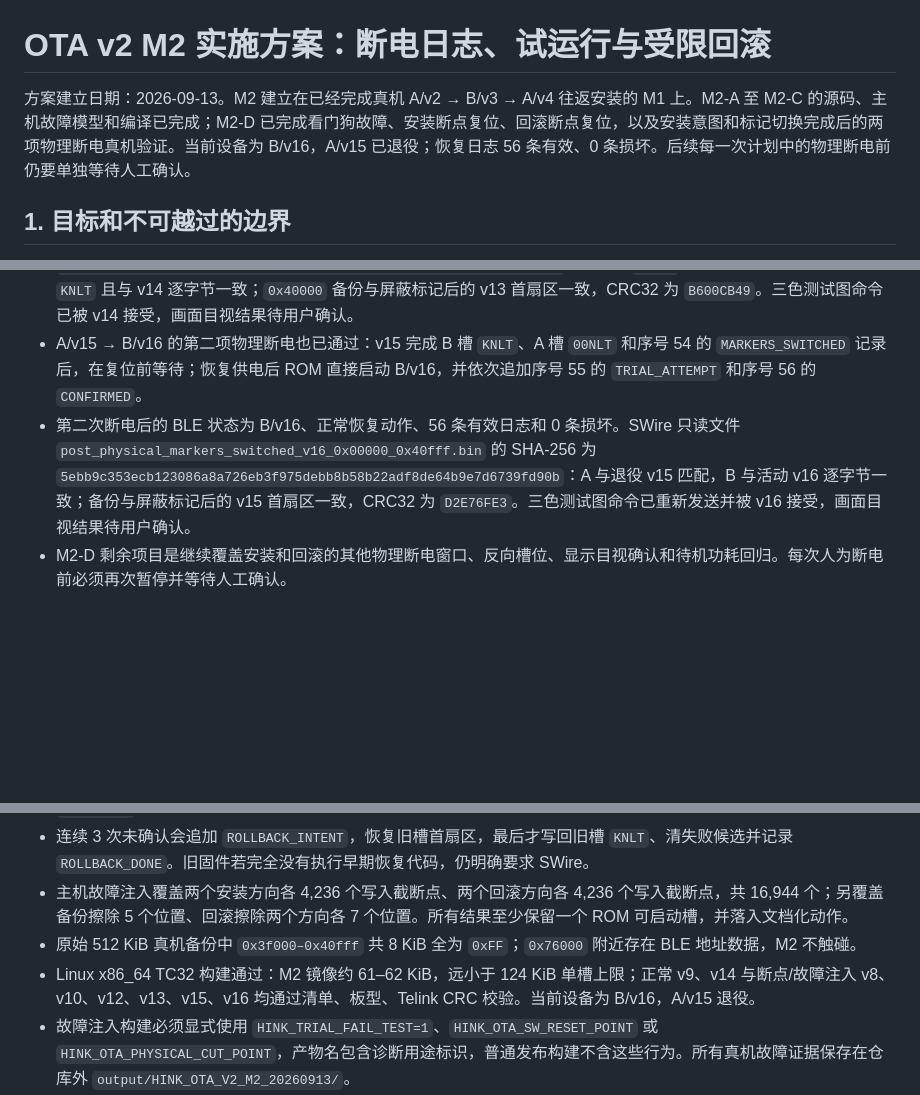
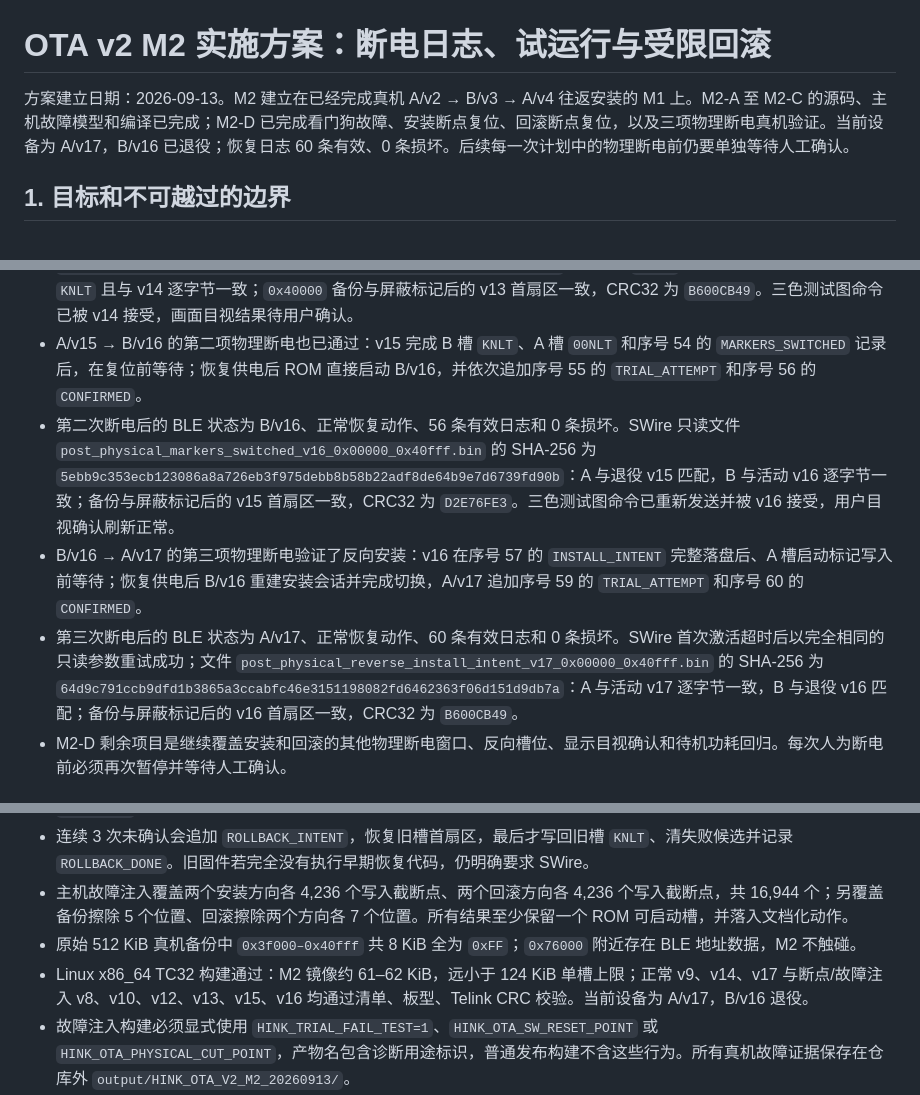
Before and after one commit to HapCoderWei/hink-epaper, a Markdown page: docs/MILESTONE_OTA_V2_M2.md, 3 parts joined by grey strips. GitHub-like rendering; blank space fills up the shorter version.

Commit message:
Record reverse install-intent recovery

```diff
--- a/docs/MILESTONE_OTA_V2_M2.md
+++ b/docs/MILESTONE_OTA_V2_M2.md
@@ -1,6 +1,6 @@
 # OTA v2 M2 实施方案：断电日志、试运行与受限回滚
 
-方案建立日期：2026-09-13。M2 建立在已经完成真机 A/v2 → B/v3 → A/v4 往返安装的 M1 上。M2-A 至 M2-C 的源码、主机故障模型和编译已完成；M2-D 已完成看门狗故障、安装断点复位、回滚断点复位，以及安装意图和标记切换完成后的两项物理断电真机验证。当前设备为 B/v16，A/v15 已退役；恢复日志 56 条有效、0 条损坏。后续每一次计划中的物理断电前仍要单独等待人工确认。
+方案建立日期：2026-09-13。M2 建立在已经完成真机 A/v2 → B/v3 → A/v4 往返安装的 M1 上。M2-A 至 M2-C 的源码、主机故障模型和编译已完成；M2-D 已完成看门狗故障、安装断点复位、回滚断点复位，以及三项物理断电真机验证。当前设备为 A/v17，B/v16 已退役；恢复日志 60 条有效、0 条损坏。后续每一次计划中的物理断电前仍要单独等待人工确认。
 
 ## 1. 目标和不可越过的边界
 
@@ -133,7 +133,9 @@ Telink 多地址启动支持 `0x00000`、`0x20000` 和 `0x40000`，选择优先
 - A/v13 → B/v14 的首项物理断电已通过：v13 在记录序号 45 的 `INSTALL_INTENT` 完整落盘后、B 槽启动标记写入前等待；人工切断目标板 3.3 V 至少 3 秒并恢复后，A/v13 自动重建会话、完成标记切换，B/v14 记录 `TRIAL_ATTEMPT` 并在稳定 5 秒后记录 `CONFIRMED`。
 - 断电恢复后 BLE 报告 B/v14、`CONFIRMED`、正常恢复动作、48 条有效日志和 0 条损坏。SWire 只读文件 `post_physical_install_intent_v14_0x00000_0x40fff.bin` 的 SHA-256 为 `e0897a2a510ed0940d85e4385027d48683868e673e36f264efe1c806e452feef`：A 标记 `00NLT` 且与退役 v13 匹配，B 标记 `KNLT` 且与 v14 逐字节一致；`0x40000` 备份与屏蔽标记后的 v13 首扇区一致，CRC32 为 `B600CB49`。三色测试图命令已被 v14 接受，画面目视结果待用户确认。
 - A/v15 → B/v16 的第二项物理断电也已通过：v15 完成 B 槽 `KNLT`、A 槽 `00NLT` 和序号 54 的 `MARKERS_SWITCHED` 记录后，在复位前等待；恢复供电后 ROM 直接启动 B/v16，并依次追加序号 55 的 `TRIAL_ATTEMPT` 和序号 56 的 `CONFIRMED`。
-- 第二次断电后的 BLE 状态为 B/v16、正常恢复动作、56 条有效日志和 0 条损坏。SWire 只读文件 `post_physical_markers_switched_v16_0x00000_0x40fff.bin` 的 SHA-256 为 `5ebb9c353ecb123086a8a726eb3f975debb8b58b22adf8de64b9e7d6739fd90b`：A 与退役 v15 匹配，B 与活动 v16 逐字节一致；备份与屏蔽标记后的 v15 首扇区一致，CRC32 为 `D2E76FE3`。三色测试图命令已重新发送并被 v16 接受，画面目视结果待用户确认。
+- 第二次断电后的 BLE 状态为 B/v16、正常恢复动作、56 条有效日志和 0 条损坏。SWire 只读文件 `post_physical_markers_switched_v16_0x00000_0x40fff.bin` 的 SHA-256 为 `5ebb9c353ecb123086a8a726eb3f975debb8b58b22adf8de64b9e7d6739fd90b`：A 与退役 v15 匹配，B 与活动 v16 逐字节一致；备份与屏蔽标记后的 v15 首扇区一致，CRC32 为 `D2E76FE3`。三色测试图命令已重新发送并被 v16 接受，用户目视确认刷新正常。
+- B/v16 → A/v17 的第三项物理断电验证了反向安装：v16 在序号 57 的 `INSTALL_INTENT` 完整落盘后、A 槽启动标记写入前等待；恢复供电后 B/v16 重建安装会话并完成切换，A/v17 追加序号 59 的 `TRIAL_ATTEMPT` 和序号 60 的 `CONFIRMED`。
+- 第三次断电后的 BLE 状态为 A/v17、正常恢复动作、60 条有效日志和 0 条损坏。SWire 首次激活超时后以完全相同的只读参数重试成功；文件 `post_physical_reverse_install_intent_v17_0x00000_0x40fff.bin` 的 SHA-256 为 `64d9c791ccb9dfd1b3865a3ccabfc46e3151198082fd6462363f06d151d9db7a`：A 与活动 v17 逐字节一致，B 与退役 v16 匹配；备份与屏蔽标记后的 v16 首扇区一致，CRC32 为 `B600CB49`。
 - M2-D 剩余项目是继续覆盖安装和回滚的其他物理断电窗口、反向槽位、显示目视确认和待机功耗回归。每次人为断电前必须再次暂停并等待人工确认。
 
 ## 8. 2026-09-13 主机完成记录
@@ -144,6 +146,6 @@ Telink 多地址启动支持 `0x00000`、`0x20000` 和 `0x40000`，选择优先
 - 连续 3 次未确认会追加 `ROLLBACK_INTENT`，恢复旧槽首扇区，最后才写回旧槽 `KNLT`、清失败候选并记录 `ROLLBACK_DONE`。旧固件若完全没有执行早期恢复代码，仍明确要求 SWire。
 - 主机故障注入覆盖两个安装方向各 4,236 个写入截断点、两个回滚方向各 4,236 个写入截断点，共 16,944 个；另覆盖备份擦除 5 个位置、回滚擦除两个方向各 7 个位置。所有结果至少保留一个 ROM 可启动槽，并落入文档化动作。
 - 原始 512 KiB 真机备份中 `0x3f000–0x40fff` 共 8 KiB 全为 `0xFF`；`0x76000` 附近存在 BLE 地址数据，M2 不触碰。
-- Linux x86_64 TC32 构建通过：M2 镜像约 61–62 KiB，远小于 124 KiB 单槽上限；正常 v9、v14 与断点/故障注入 v8、v10、v12、v13、v15、v16 均通过清单、板型、Telink CRC 校验。当前设备为 B/v16，A/v15 退役。
+- Linux x86_64 TC32 构建通过：M2 镜像约 61–62 KiB，远小于 124 KiB 单槽上限；正常 v9、v14、v17 与断点/故障注入 v8、v10、v12、v13、v15、v16 均通过清单、板型、Telink CRC 校验。当前设备为 A/v17，B/v16 退役。
 - 故障注入构建必须显式使用 `HINK_TRIAL_FAIL_TEST=1`、`HINK_OTA_SW_RESET_POINT` 或 `HINK_OTA_PHYSICAL_CUT_POINT`，产物名包含诊断用途标识，普通发布构建不含这些行为。所有真机故障证据保存在仓库外 `output/HINK_OTA_V2_M2_20260913/`。
 - 下一停止点：在下一次物理断电前暂停，说明当前槽位、断电窗口和预期 ROM/日志动作，等待人工确认；未获确认不得切断目标板电源。
```
Also changed, not shown: docs/MILESTONE_OTA_V2.md (+2 -2 lines).
